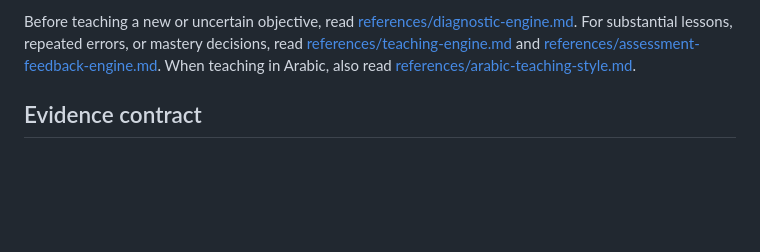
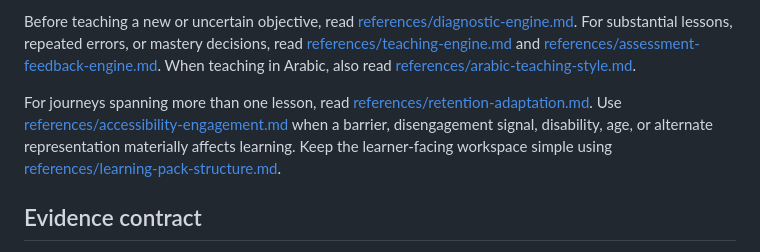
Before and after one commit to ahmed3bead/teach-me, a Markdown page: SKILL.md, the part around the change. GitHub-like rendering; blank space fills up the shorter version.

Commit message:
feat: add retention and accessibility engine

```diff
--- a/SKILL.md
+++ b/SKILL.md
@@ -38,6 +38,8 @@ If a relevant teaching pack exists in `domain-packs/`, read its `PACK.md` after
 For detailed instructional decisions, read [references/teaching-contract.md](references/teaching-contract.md). For a multi-session learner, also read [references/learner-model.md](references/learner-model.md).
 
 Before teaching a new or uncertain objective, read [references/diagnostic-engine.md](references/diagnostic-engine.md). For substantial lessons, repeated errors, or mastery decisions, read [references/teaching-engine.md](references/teaching-engine.md) and [references/assessment-feedback-engine.md](references/assessment-feedback-engine.md). When teaching in Arabic, also read [references/arabic-teaching-style.md](references/arabic-teaching-style.md).
+
+For journeys spanning more than one lesson, read [references/retention-adaptation.md](references/retention-adaptation.md). Use [references/accessibility-engagement.md](references/accessibility-engagement.md) when a barrier, disengagement signal, disability, age, or alternate representation materially affects learning. Keep the learner-facing workspace simple using [references/learning-pack-structure.md](references/learning-pack-structure.md).
 
 ## Evidence contract
 
```
